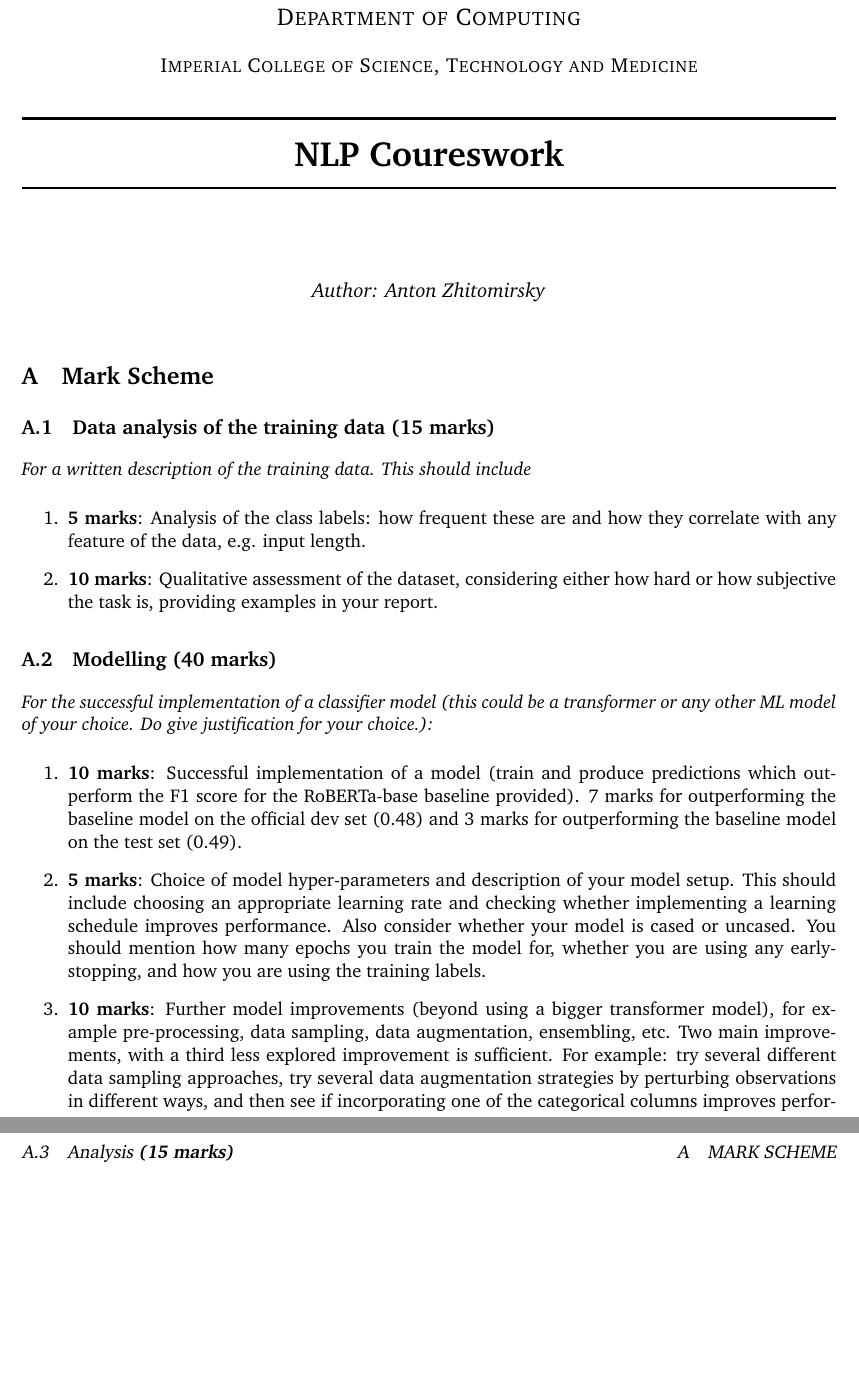
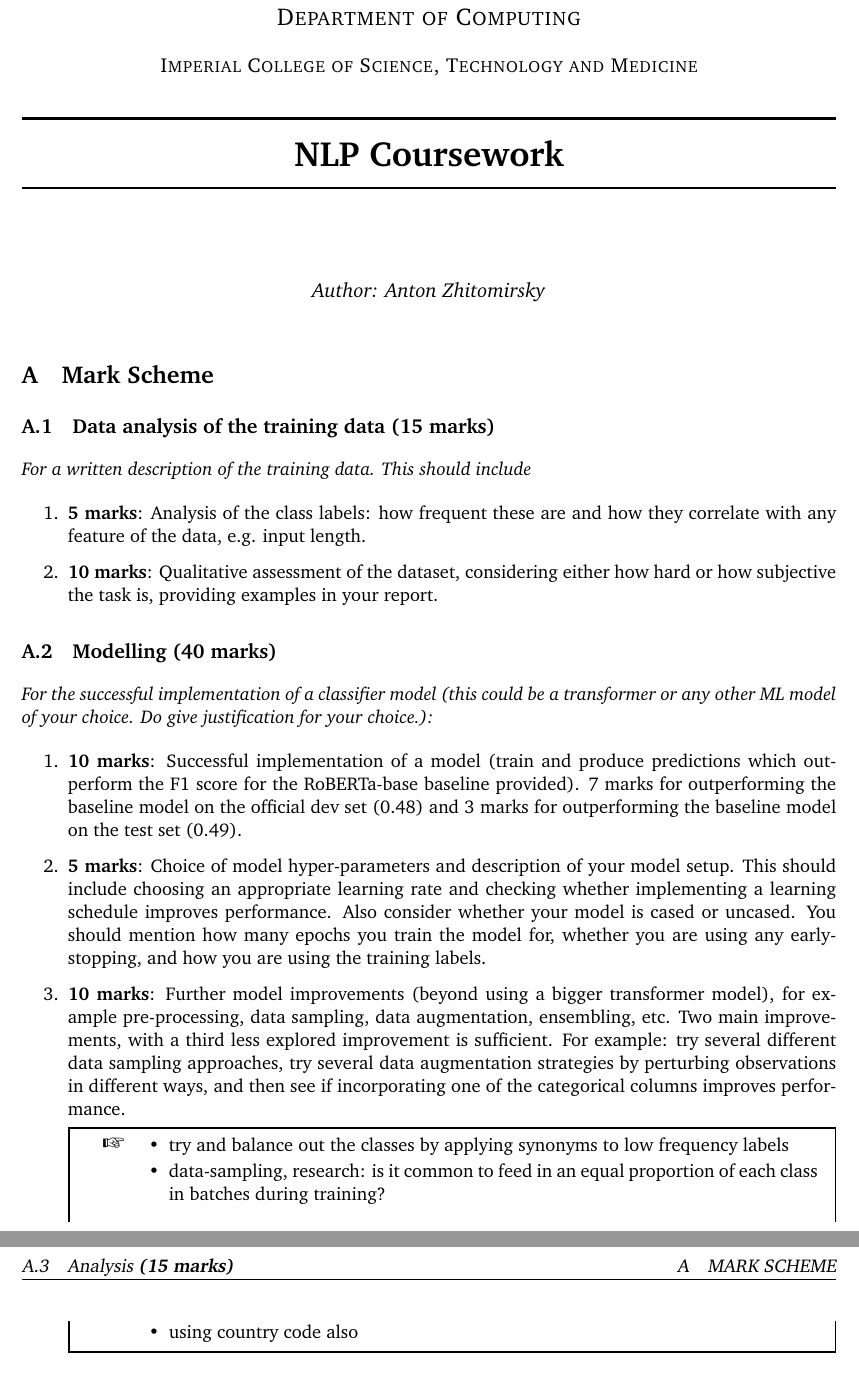
Before and after one commit to avzh1/nlp_bert_classifier, a LaTeX document (report/my_paper.tex): two parts of pages 1 and 2 of 2, joined at a grey line, cut so that both start at the same text, the shorter picture padded with empty space. The pictures show the PDF file report/my_paper.pdf that the author committed with the source.

Commit message:
data class distribution analysis

```diff
--- a/report/my_paper.tex
+++ b/report/my_paper.tex
@@ -1,7 +1,7 @@
 \documentclass[11pt]{article}
 
 % some definitions for the title page
-\newcommand{\reporttitle}{NLP Coureswork}
+\newcommand{\reporttitle}{NLP Coursework}
 \newcommand{\reportdescription}{}
 
 % load some definitions and default packages
@@ -34,6 +34,13 @@
     \item \textbf{10 marks}: Successful implementation of a model (train and produce predictions which outperform the F1 score for the RoBERTa-base baseline provided). 7 marks for outperforming the baseline model on the official dev set (0.48) and 3 marks for outperforming the baseline model on the test set (0.49).
     \item \textbf{5 marks}: Choice of model hyper-parameters and description of your model setup. This should include choosing an appropriate learning rate and checking whether implementing a learning schedule improves performance. Also consider whether your model is cased or uncased. You should mention how many epochs you train the model for, whether you are using any early-stopping, and how you are using the training labels.
     \item \textbf{10 marks}: Further model improvements (beyond using a bigger transformer model), for example pre-processing, data sampling, data augmentation, ensembling, etc. Two main improvements, with a third less explored improvement is sufficient. For example: try several different data sampling approaches, try several data augmentation strategies by perturbing observations in different ways, and then see if incorporating one of the categorical columns improves performance.
+    \begin{warning}
+        \begin{itemize}
+            \item try and balance out the classes by applying synonyms to low frequency labels
+            \item data-sampling, research: is it common to feed in an equal proportion of each class in batches during training?
+            \item using country code also
+        \end{itemize}
+    \end{warning}
     \item \textbf{10 marks}: Compare your model performance to two simple baselines (e.g. a BoW model). Share some of the features that one of your baseline models used, and highlight an example misclassified with a suggestion of why the baseline may have made the misclassification.
     \item \textbf{5 marks}: Description of the model results and your hyper-parameter tuning (some evidence of this is required in your report). Your results should show how the different strategies you have tried impacted the model performance. For any results presented in your paper, you should be clear if these are from your own internal dev set or the official dev set.
 \end{enumerate}
```
Also changed, not shown: report/my_paper.bbl (added), report/my_paper.pdf, 2 other files.
